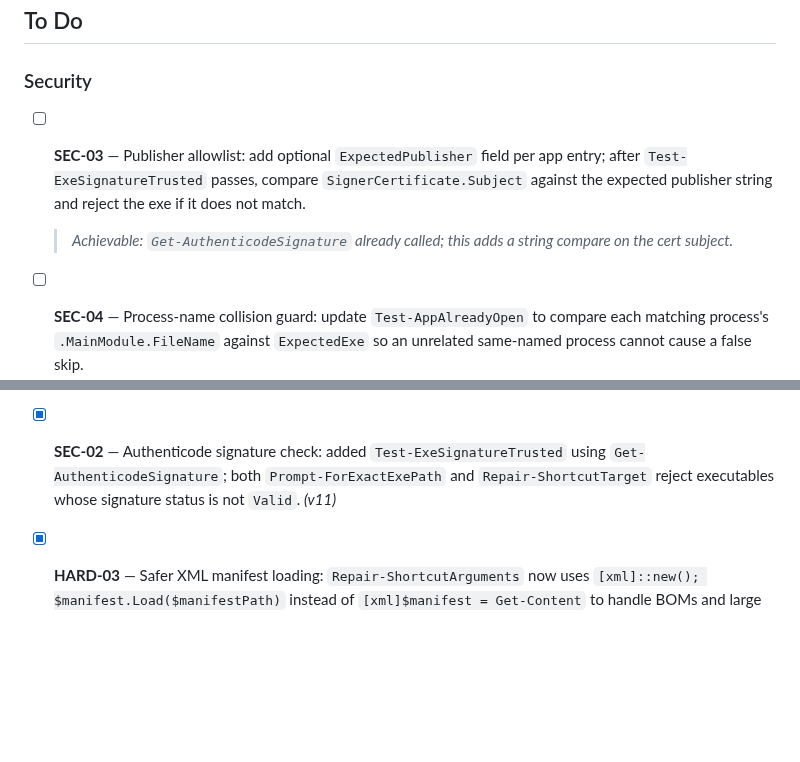
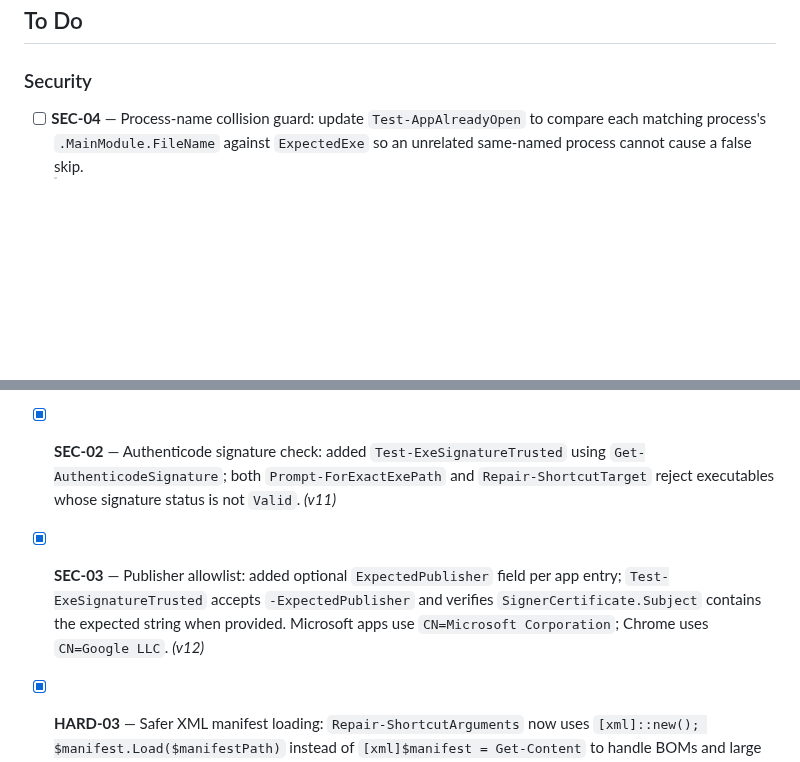
Before and after one commit to varunbiswasgit/aiacode, a Markdown page: win11-startup/TASK.md, 2 parts joined by grey strips. Drawn GitHub-style; blank space fills up the shorter version.

Commit message:
chore(task): mark SEC-03 done (v12)

```diff
--- a/win11-startup/TASK.md
+++ b/win11-startup/TASK.md
@@ -8,9 +8,6 @@ Move each item to **Done** after its commit lands.
 ## To Do
 
 ### Security
-
-- [ ] **SEC-03** — Publisher allowlist: add optional `ExpectedPublisher` field per app entry; after `Test-ExeSignatureTrusted` passes, compare `SignerCertificate.Subject` against the expected publisher string and reject the exe if it does not match.
-  > _Achievable: `Get-AuthenticodeSignature` already called; this adds a string compare on the cert subject._
 
 - [ ] **SEC-04** — Process-name collision guard: update `Test-AppAlreadyOpen` to compare each matching process's `.MainModule.FileName` against `ExpectedExe` so an unrelated same-named process cannot cause a false skip.
   > _Achievable: `MainModule.FileName` available on all non-system Win32 processes; `ExpectedExe` already in every app entry._
@@ -62,4 +59,5 @@ Move each item to **Done** after its commit lands.
 
 - [x] **SEC-01** — Allowlist exe repair paths: added `$AllowedExeRoots` config array and `Test-ExePathAllowed` helper; both `Prompt-ForExactExePath` and `Repair-ShortcutTarget` reject paths outside allowed roots. _(v10)_
 - [x] **SEC-02** — Authenticode signature check: added `Test-ExeSignatureTrusted` using `Get-AuthenticodeSignature`; both `Prompt-ForExactExePath` and `Repair-ShortcutTarget` reject executables whose signature status is not `Valid`. _(v11)_
+- [x] **SEC-03** — Publisher allowlist: added optional `ExpectedPublisher` field per app entry; `Test-ExeSignatureTrusted` accepts `-ExpectedPublisher` and verifies `SignerCertificate.Subject` contains the expected string when provided. Microsoft apps use `CN=Microsoft Corporation`; Chrome uses `CN=Google LLC`. _(v12)_
 - [x] **HARD-03** — Safer XML manifest loading: `Repair-ShortcutArguments` now uses `[xml]::new(); $manifest.Load($manifestPath)` instead of `[xml]$manifest = Get-Content` to handle BOMs and large manifests. _(v11)_
```
